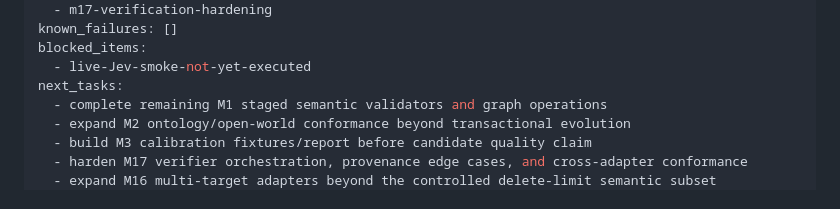
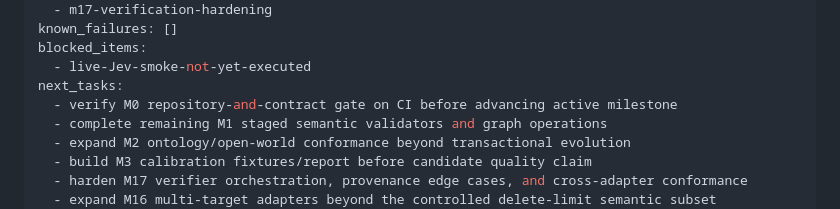
Before and after one commit to Nolane-x/JEV-language, a Markdown page: docs/IMPLEMENTATION-STATE.md, the part around the change. GitHub-like rendering.

Commit message:
docs: stage M0 gate verification

```diff
--- a/docs/IMPLEMENTATION-STATE.md
+++ b/docs/IMPLEMENTATION-STATE.md
@@ -34,6 +34,7 @@ known_failures: []
 blocked_items:
   - live-Jev-smoke-not-yet-executed
 next_tasks:
+  - verify M0 repository-and-contract gate on CI before advancing active milestone
   - complete remaining M1 staged semantic validators and graph operations
   - expand M2 ontology/open-world conformance beyond transactional evolution
   - build M3 calibration fixtures/report before candidate quality claim
```
